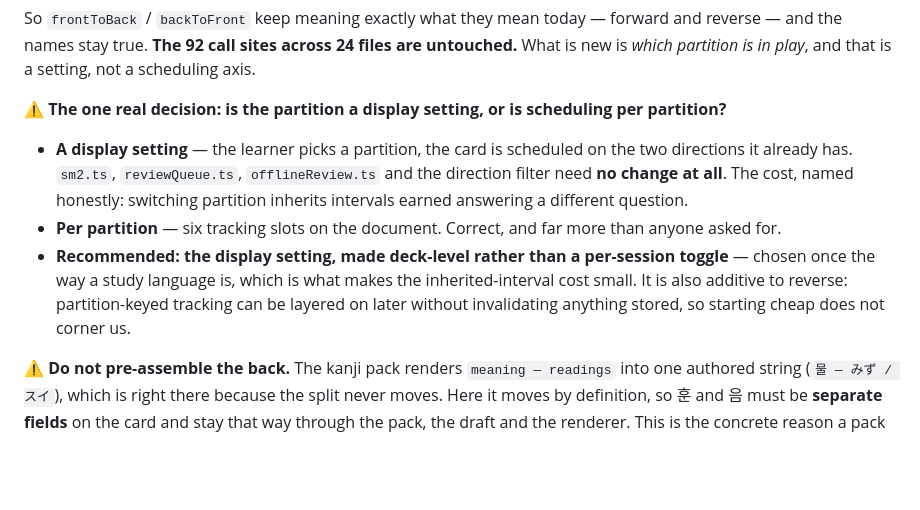
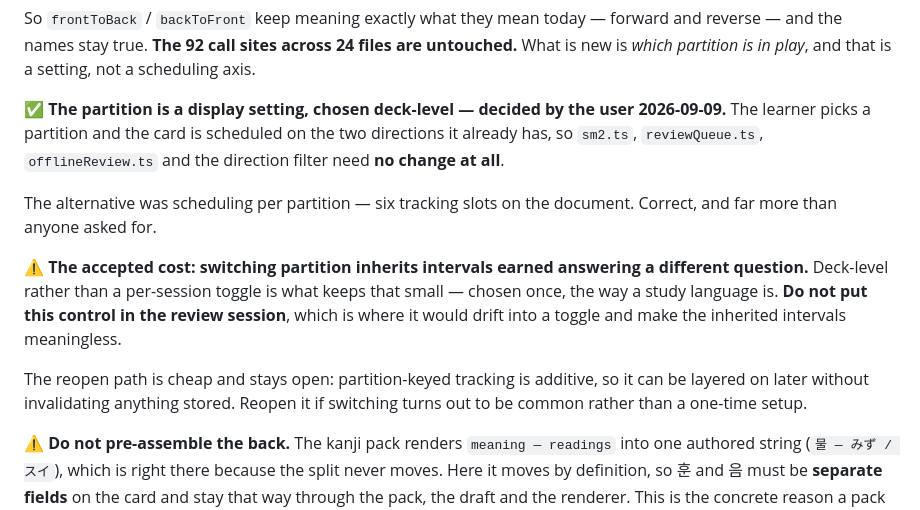
Before and after one commit to miinjaekim/amgi, a Markdown page: .scratchpad/backlog.md, the part around the change. GitHub-like rendering; blank space fills up the shorter version.

Commit message:
Settle the partition as a display setting, not a scheduling axis
The one open call in the three-sided card design, decided by the user.
The learner picks a partition and the card is scheduled on the two
directions it already has, so the scheduler, the review queue, the
offline path and the direction filter all stay untouched.

The cost is accepted rather than avoided: switching partition inherits
intervals earned answering a different question. Deck-level is what keeps
that small, so the note now says explicitly where the control must not go
— a per-session toggle is the version that makes those intervals
meaningless. Partition-keyed tracking stays available as an additive
change if switching turns out to be common.

Co-Authored-By: Claude Opus 5 <noreply@anthropic.com>

```diff
--- a/.scratchpad/backlog.md
+++ b/.scratchpad/backlog.md
@@ -168,20 +168,23 @@ forward and reverse — and the names stay true. **The 92 call sites across 24
 files are untouched.** What is new is *which partition is in play*, and that is
 a setting, not a scheduling axis.
 
-⚠️ **The one real decision: is the partition a display setting, or is
-scheduling per partition?**
-- **A display setting** — the learner picks a partition, the card is scheduled
-  on the two directions it already has. `sm2.ts`, `reviewQueue.ts`,
-  `offlineReview.ts` and the direction filter need **no change at all**. The
-  cost, named honestly: switching partition inherits intervals earned answering
-  a different question.
-- **Per partition** — six tracking slots on the document. Correct, and far more
-  than anyone asked for.
-- **Recommended: the display setting, made deck-level rather than a per-session
-  toggle** — chosen once the way a study language is, which is what makes the
-  inherited-interval cost small. It is also additive to reverse: partition-keyed
-  tracking can be layered on later without invalidating anything stored, so
-  starting cheap does not corner us.
+✅ **The partition is a display setting, chosen deck-level — decided by the
+user 2026-09-09.** The learner picks a partition and the card is scheduled on
+the two directions it already has, so `sm2.ts`, `reviewQueue.ts`,
+`offlineReview.ts` and the direction filter need **no change at all**.
+
+The alternative was scheduling per partition — six tracking slots on the
+document. Correct, and far more than anyone asked for.
+
+⚠️ **The accepted cost: switching partition inherits intervals earned answering
+a different question.** Deck-level rather than a per-session toggle is what
+keeps that small — chosen once, the way a study language is. **Do not put this
+control in the review session**, which is where it would drift into a toggle and
+make the inherited intervals meaningless.
+
+The reopen path is cheap and stays open: partition-keyed tracking is additive,
+so it can be layered on later without invalidating anything stored. Reopen it if
+switching turns out to be common rather than a one-time setup.
 
 ⚠️ **Do not pre-assemble the back.** The kanji pack renders `meaning — readings`
 into one authored string (`물 — みず / スイ`), which is right there because the
```
